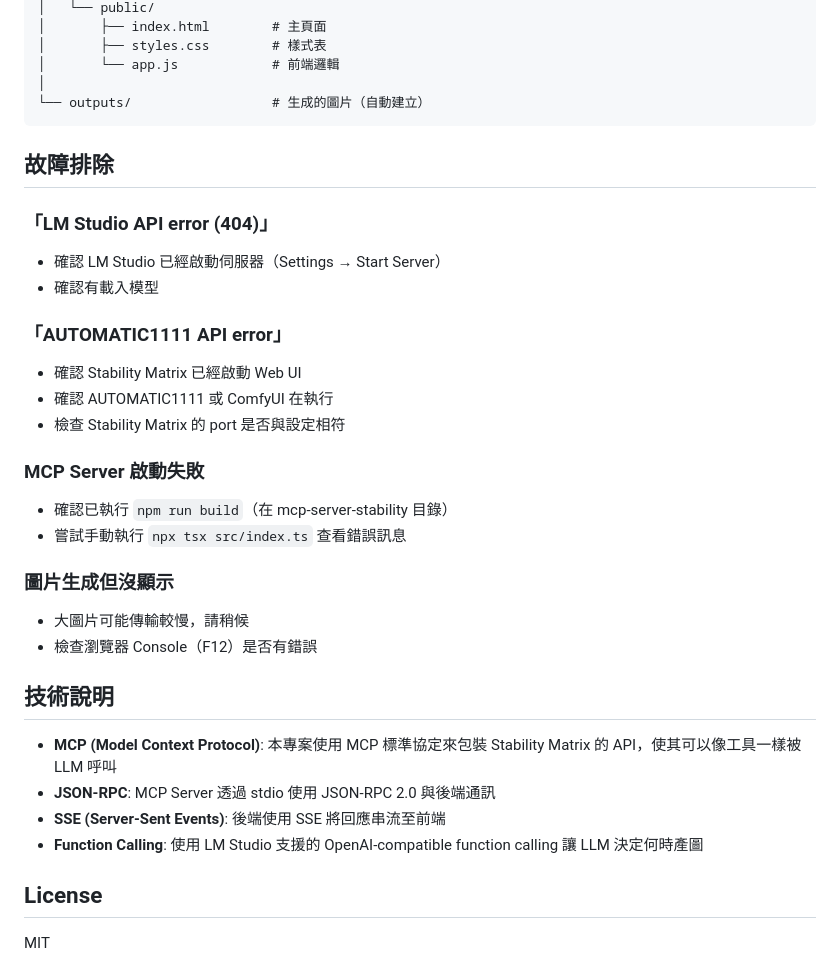
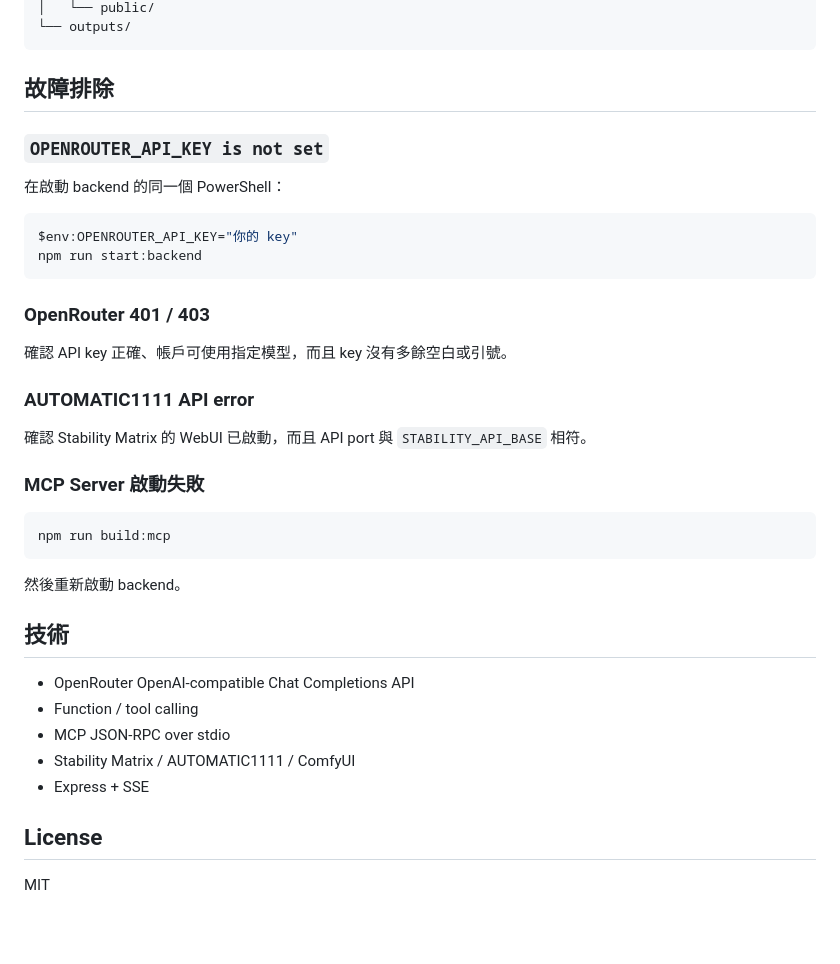
Before and after one commit to boray10855010/forgenerate, a Markdown page: README.md, the part around one of its changes. Rendered like a GitHub page; blank space fills up the shorter version.

Commit message:
Update setup instructions for OpenRouter

````diff
--- a/README.md
+++ b/README.md
@@ -174,36 +109,38 @@ ai-image-chat/
 │   └── public/
-│       ├── index.html        # 主頁面
-│       ├── styles.css        # 樣式表
-│       └── app.js            # 前端邏輯
-│
-└── outputs/                  # 生成的圖片（自動建立）
+└── outputs/
 ```
 
 ## 故障排除
 
-### 「LM Studio API error (404)」
-- 確認 LM Studio 已經啟動伺服器（Settings → Start Server）
-- 確認有載入模型
+### `OPENROUTER_API_KEY is not set`
+在啟動 backend 的同一個 PowerShell：
 
-### 「AUTOMATIC1111 API error」
-- 確認 Stability Matrix 已經啟動 Web UI
-- 確認 AUTOMATIC1111 或 ComfyUI 在執行
-- 檢查 Stability Matrix 的 port 是否與設定相符
+```powershell
+$env:OPENROUTER_API_KEY="你的 key"
+npm run start:backend
+```
+
+### OpenRouter 401 / 403
+確認 API key 正確、帳戶可使用指定模型，而且 key 沒有多餘空白或引號。
+
+### AUTOMATIC1111 API error
+確認 Stability Matrix 的 WebUI 已啟動，而且 API port 與 `STABILITY_API_BASE` 相符。
 
 ### MCP Server 啟動失敗
-- 確認已執行 `npm run build`（在 mcp-server-stability 目錄）
-- 嘗試手動執行 `npx tsx src/index.ts` 查看錯誤訊息
 
-### 圖片生成但沒顯示
-- 大圖片可能傳輸較慢，請稍候
-- 檢查瀏覽器 Console（F12）是否有錯誤
+```powershell
+npm run build:mcp
+```
 
-## 技術說明
+然後重新啟動 backend。
 
-- **MCP (Model Context Protocol)**: 本專案使用 MCP 標準協定來包裝 Stability Matrix 的 API，使其可以像工具一樣被 LLM 呼叫
-- **JSON-RPC**: MCP Server 透過 stdio 使用 JSON-RPC 2.0 與後端通訊
-- **SSE (Server-Sent Events)**: 後端使用 SSE 將回應串流至前端
-- **Function Calling**: 使用 LM Studio 支援的 OpenAI-compatible function calling 讓 LLM 決定何時產圖
+## 技術
+
+- OpenRouter OpenAI-compatible Chat Completions API
+- Function / tool calling
+- MCP JSON-RPC over stdio
+- Stability Matrix / AUTOMATIC1111 / ComfyUI
+- Express + SSE
 
 ## License
 
````
Also changed, not shown: other parts of README.md (+73 -138 lines).
